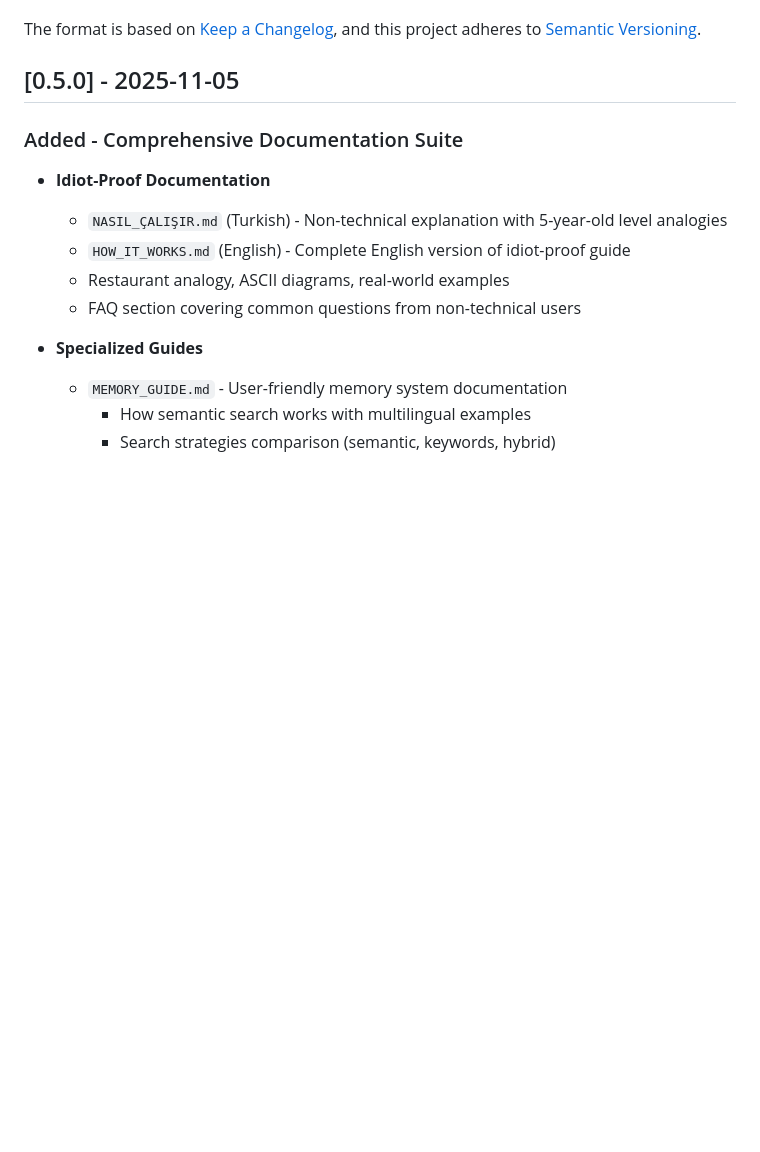
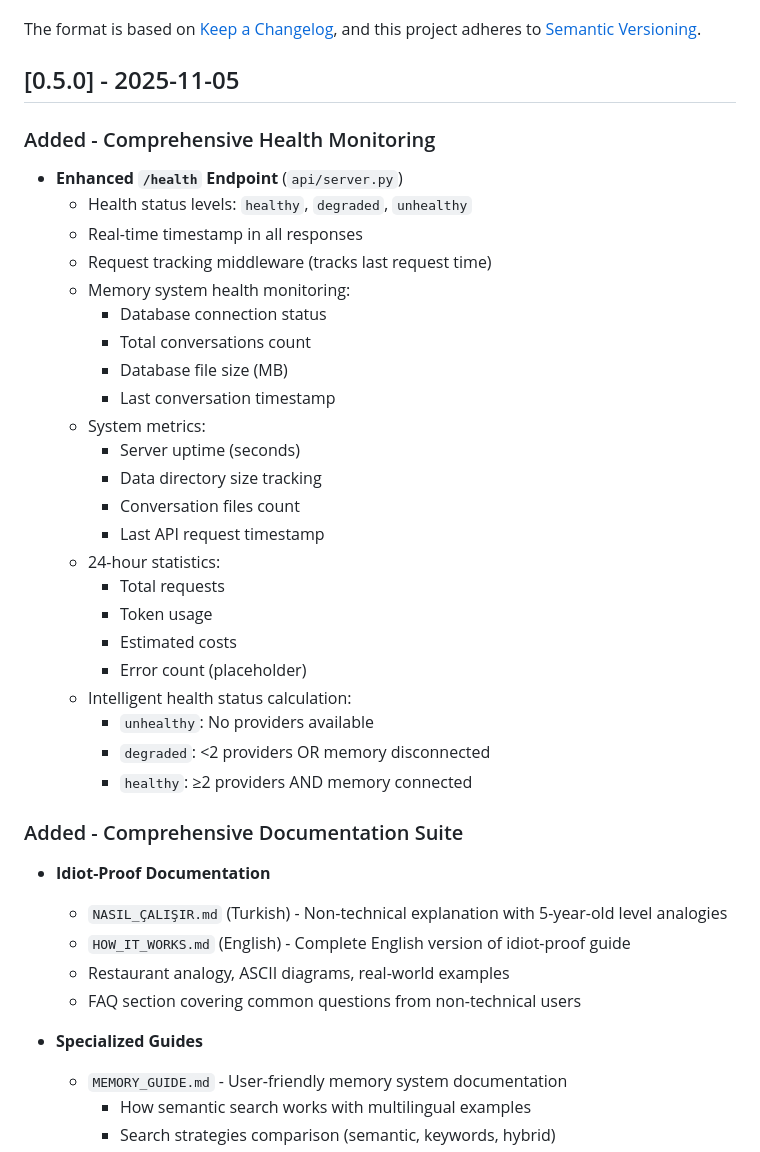
Before and after one commit to brdfb/multi-agent-orchestrator-v2, a Markdown page: CHANGELOG.md, the part around the change. GitHub-like rendering; blank space fills up the shorter version.

Commit message:
docs: Add comprehensive health monitoring section to CHANGELOG
Added detailed changelog entry for enhanced /health endpoint:
- Health status levels (healthy/degraded/unhealthy)
- Memory system health monitoring
- System metrics (uptime, disk usage)
- 24-hour statistics
- Request tracking middleware

This was missing from initial v0.5.0 changelog entry.

🤖 Generated with Claude Code
Co-Authored-By: Claude <noreply@anthropic.com>

```diff
--- a/CHANGELOG.md
+++ b/CHANGELOG.md
@@ -6,6 +6,32 @@ The format is based on [Keep a Changelog](https://keepachangelog.com/en/1.0.0/),
 and this project adheres to [Semantic Versioning](https://semver.org/spec/v2.0.0.html).
 
 ## [0.5.0] - 2025-11-05
+
+### Added - Comprehensive Health Monitoring
+
+- **Enhanced `/health` Endpoint** (`api/server.py`)
+  - Health status levels: `healthy`, `degraded`, `unhealthy`
+  - Real-time timestamp in all responses
+  - Request tracking middleware (tracks last request time)
+  - Memory system health monitoring:
+    - Database connection status
+    - Total conversations count
+    - Database file size (MB)
+    - Last conversation timestamp
+  - System metrics:
+    - Server uptime (seconds)
+    - Data directory size tracking
+    - Conversation files count
+    - Last API request timestamp
+  - 24-hour statistics:
+    - Total requests
+    - Token usage
+    - Estimated costs
+    - Error count (placeholder)
+  - Intelligent health status calculation:
+    - `unhealthy`: No providers available
+    - `degraded`: <2 providers OR memory disconnected
+    - `healthy`: ≥2 providers AND memory connected
 
 ### Added - Comprehensive Documentation Suite
 
```
